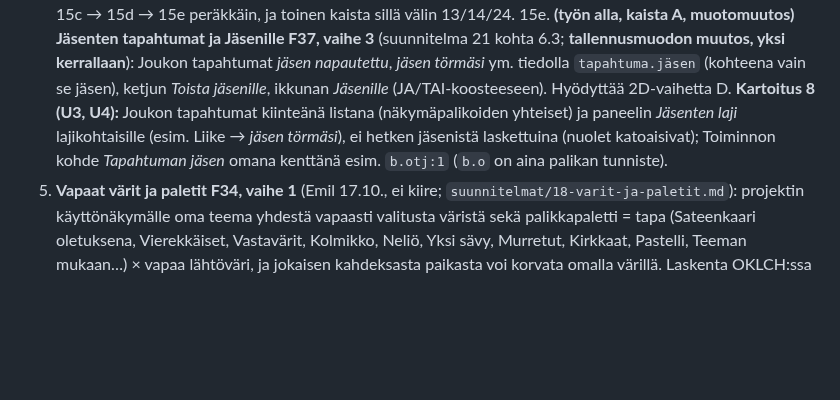
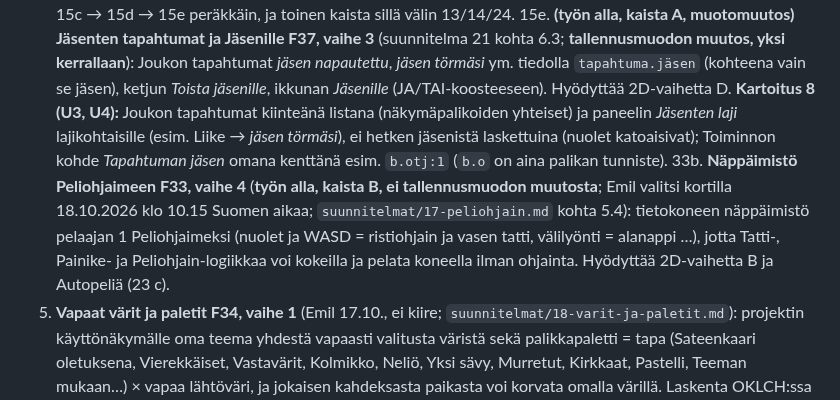
Before and after one commit to Kasibanaani/P-iv-kartta, a Markdown page: appiappi/TILA.md, the part around the change. Rendered like a GitHub page; blank space fills up the shorter version.

Commit message:
Appi-appi TILA: näppäimistö Peliohjaimeen (F33 vaihe 4) työn alla, kaista B
Co-Authored-By: Claude Opus 5.5 (1M context) <noreply@anthropic.com>
Claude-Session: https://claude.ai/code/session_01PjuGDTc7Py18oDhrQUrbaV

```diff
--- a/appiappi/TILA.md
+++ b/appiappi/TILA.md
@@ -67,6 +67,7 @@ Emilin päätös 17.10.2026: kaikki alla olevat linjaukset tekoälyn suositusten
 4. **⏸ Tarkistuspiste F25** (`suunnitelmat/11-tilastot-ja-yhteydet.md`, Emil 17.10. aamulla): ei rakenneta. F08 viety 17.10. (Appi-appi 36) ja Emilille ilmoitettu, että F25:n avoimet kysymykset (kohta 9) ovat vuorossa; odottaa vastauksia. Jono jatkaa kohdasta 5. Elämäntapaväittämien koeappi ja korrelaatio vasta Emilin vastausten jälkeen.
 **Kärki (Emil 18.10. klo 4.09): F41 heti 12d:n ja 12e:n jälkeen,** ennen kohtia 13–15b ja 2D-vaiheita, tavoite valmiina noin 6 tunnissa. Järjestys 12f (valmis, Appi-appi 54) → 12g (valmis, 55) → 15c (valmis, 57) → 15d (valmis, 62) → 15e. Riippuvuudet: 15c vaatii 12f:n (`#` vapaaksi), 15d vaatii 15c:n, 15e vaatii 15d:n; 12g on itsenäinen eikä mikään näistä vaadi 15b:tä. **12g (tehty, Appi-appi 55), 15c (tehty, Appi-appi 57), 15d ja 15e muuttavat tallennusmuotoa: vain yksi niistä kerrallaan, ja sillä aikaa toinen kaista ottaa vain kohdan, joka ei muuta muotoa** (12f, 13, 14 tai 24). Esim. kaista A 12f ja kaista B 12g rinnakkain, sitten 15c → 15d → 15e peräkkäin, ja toinen kaista sillä välin 13/14/24.
 15e. **(työn alla, kaista A, muotomuutos)** **Jäsenten tapahtumat ja Jäsenille F37, vaihe 3** (suunnitelma 21 kohta 6.3; **tallennusmuodon muutos, yksi kerrallaan**): Joukon tapahtumat *jäsen napautettu*, *jäsen törmäsi* ym. tiedolla `tapahtuma.jäsen` (kohteena vain se jäsen), ketjun *Toista jäsenille*, ikkunan *Jäsenille* (JA/TAI-koosteeseen). Hyödyttää 2D-vaihetta D. **Kartoitus 8 (U3, U4):** Joukon tapahtumat kiinteänä listana (näkymäpalikoiden yhteiset) ja paneelin *Jäsenten laji* lajikohtaisille (esim. Liike → *jäsen törmäsi*), ei hetken jäsenistä laskettuina (nuolet katoaisivat); Toiminnon kohde *Tapahtuman jäsen* omana kenttänä esim. `b.otj:1` (`b.o` on aina palikan tunniste).
+33b. **Näppäimistö Peliohjaimeen F33, vaihe 4** (**työn alla, kaista B, ei tallennusmuodon muutosta**; Emil valitsi kortilla 18.10.2026 klo 10.15 Suomen aikaa; `suunnitelmat/17-peliohjain.md` kohta 5.4): tietokoneen näppäimistö pelaajan 1 Peliohjaimeksi (nuolet ja WASD = ristiohjain ja vasen tatti, välilyönti = alanappi …), jotta Tatti-, Painike- ja Peliohjain-logiikkaa voi kokeilla ja pelata koneella ilman ohjainta. Hyödyttää 2D-vaihetta B ja Autopeliä (23 c).
 14. **Vapaat värit ja paletit F34, vaihe 1** (Emil 17.10., ei kiire; `suunnitelmat/18-varit-ja-paletit.md`): projektin käyttönäkymälle oma teema yhdestä vapaasti valitusta väristä sekä palikkapaletti = tapa (Sateenkaari oletuksena, Vierekkäiset, Vastavärit, Kolmikko, Neliö, Yksi sävy, Murretut, Kirkkaat, Pastelli, Teeman mukaan…) × vapaa lähtöväri, ja jokaisen kahdeksasta paikasta voi korvata omalla värillä. Laskenta OKLCH:ssa kontrastitarkistuksin, vain valinnan muuttuessa, samoihin CSS-muuttujiin (`--h0…7`, `--s0…7`, roolit). Koodi: `appiappi/index.html` lohko `<script id="appearance">` (~956–1005: `themes`, `hueL/hueD`, `softL/softD`, `viewChoice`, `project`, `picker`, `mountView`), asetuspaneeli `renderSettings` (~8565), näytteet `.sw8` (~707). Palikat tallentavat yhä numeron 1–8. **Tallennusmuoto laajenee** valinnaisilla kentillä `P.appearance.oma` ja `P.appearance.pal` (puuttuva = nykyiset värit; pitää tallennusmuodon vuoron, ks. kaistasääntö). Rakennusympäristö (vaihe 2) ja viedyn appin käyttäjän valinta (F31) eivät kuulu tähän. Manuaali: Väri-osio, Asetukset, versio. Testi: tavat × lähtövärit (myös musta, valkoinen, harmaa, kirkas keltainen) vaalealla ja tummalla, vanha projekti näyttää samalta, valinta säilyy tallennuksessa.
 14b. **Napautettava näkymäpalikka F38 kohta 5** (suunnitelma 22; **tallennusmuoto laajenee**, valinnainen `nap`): Tekstille, Muodolle, Kuvalle, Monitorille ja Ilmoitukselle osio Napautus: *napautettu*, *pitkä painallus*, valinnainen painuma, pikatoiminnot *Kun painetaan*. Laatikosta painike ilman kiertotietä; Painike säilyy tilallisena.
 14c. **Muodon kulmat F38 kohta 6** (suunnitelma 22; **tallennusmuoto laajenee**, valinnainen `kr`, oletus 16 px = nykyinen): Muodolle säädettävä kulmien pyöristys ja `muoto.kulmat` ohjattavaksi. Muu ennallaan.
```
